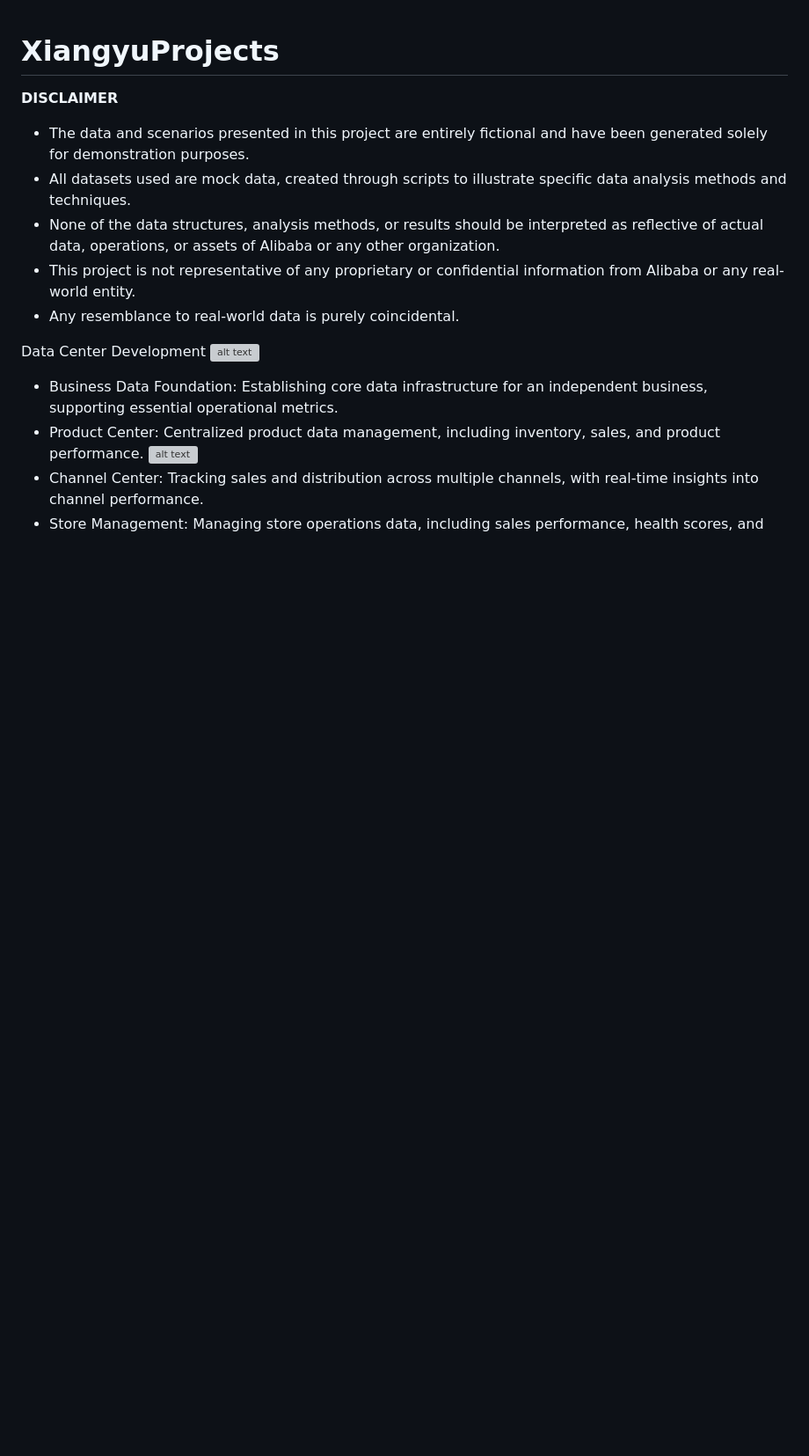
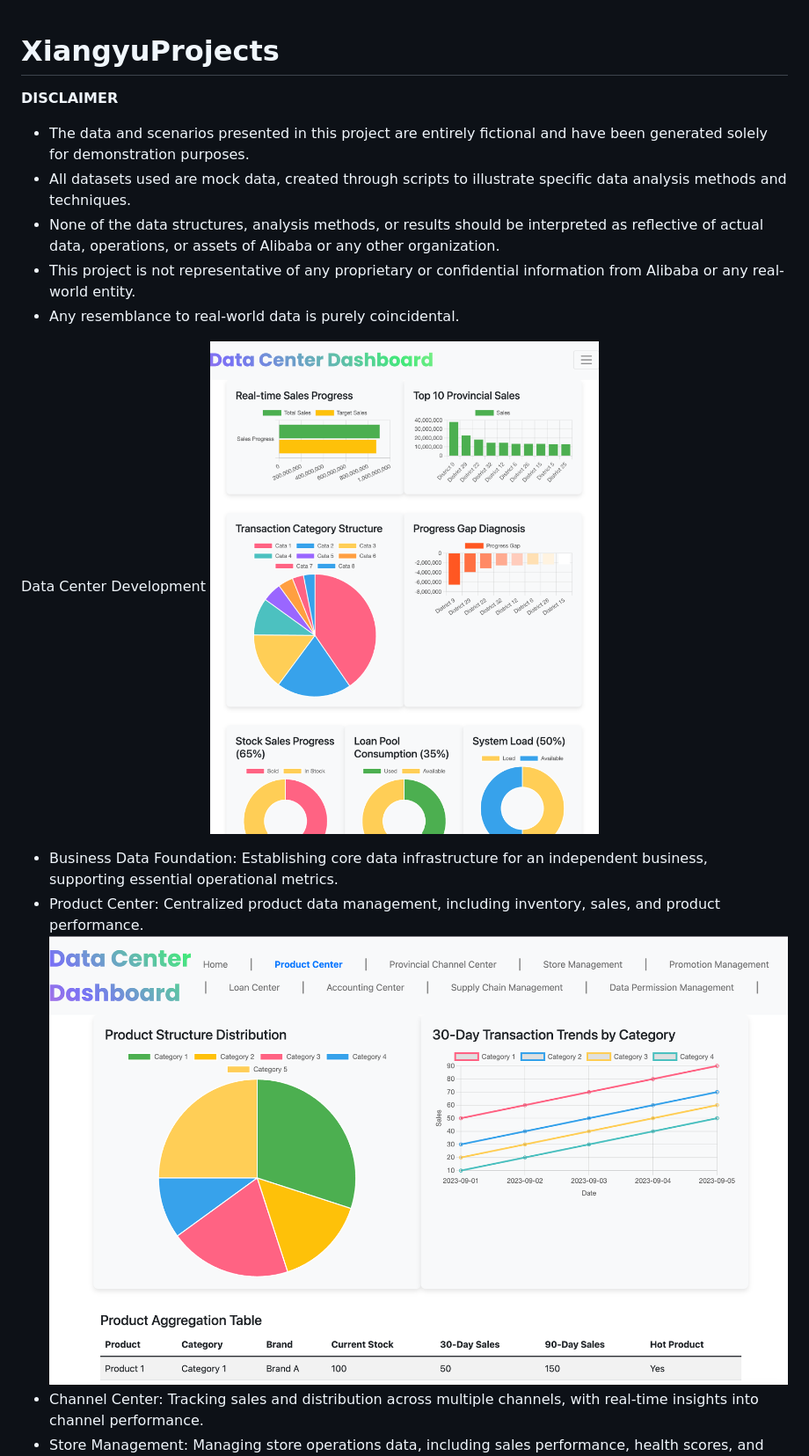
Before and after one commit to SamanthaSmiling/DataCenter, a Markdown page: README.md, the part around one of its changes. Shown at 88% size. Rendered like a GitHub page; pictures changed too: images/Home.png (added), images/productCenter.png (added); blank space fills up the shorter version; grey boxes are pictures that could not be loaded.

```diff
--- a/README.md
+++ b/README.md
@@ -9,9 +9,9 @@ __DISCLAIMER__
 - Any resemblance to real-world data is purely coincidental.
 
 Data Center Development
-![alt text](images/image-5.png)
+![alt text](images/Home.png)
 - Business Data Foundation: Establishing core data infrastructure for an independent business, supporting essential operational metrics.
 - Product Center: Centralized product data management, including inventory, sales, and product performance.
-![alt text](images/image-6.png)
+![alt text](images/productCenter.png)
 - Channel Center: Tracking sales and distribution across multiple channels, with real-time insights into channel performance.
 - Store Management: Managing store operations data, including sales performance, health scores, and loan management.
```
Also changed, not shown: other parts of README.md (+2 -2 lines), images/accounting.png (added), images/storeManagement.png (added), 1 other file.
